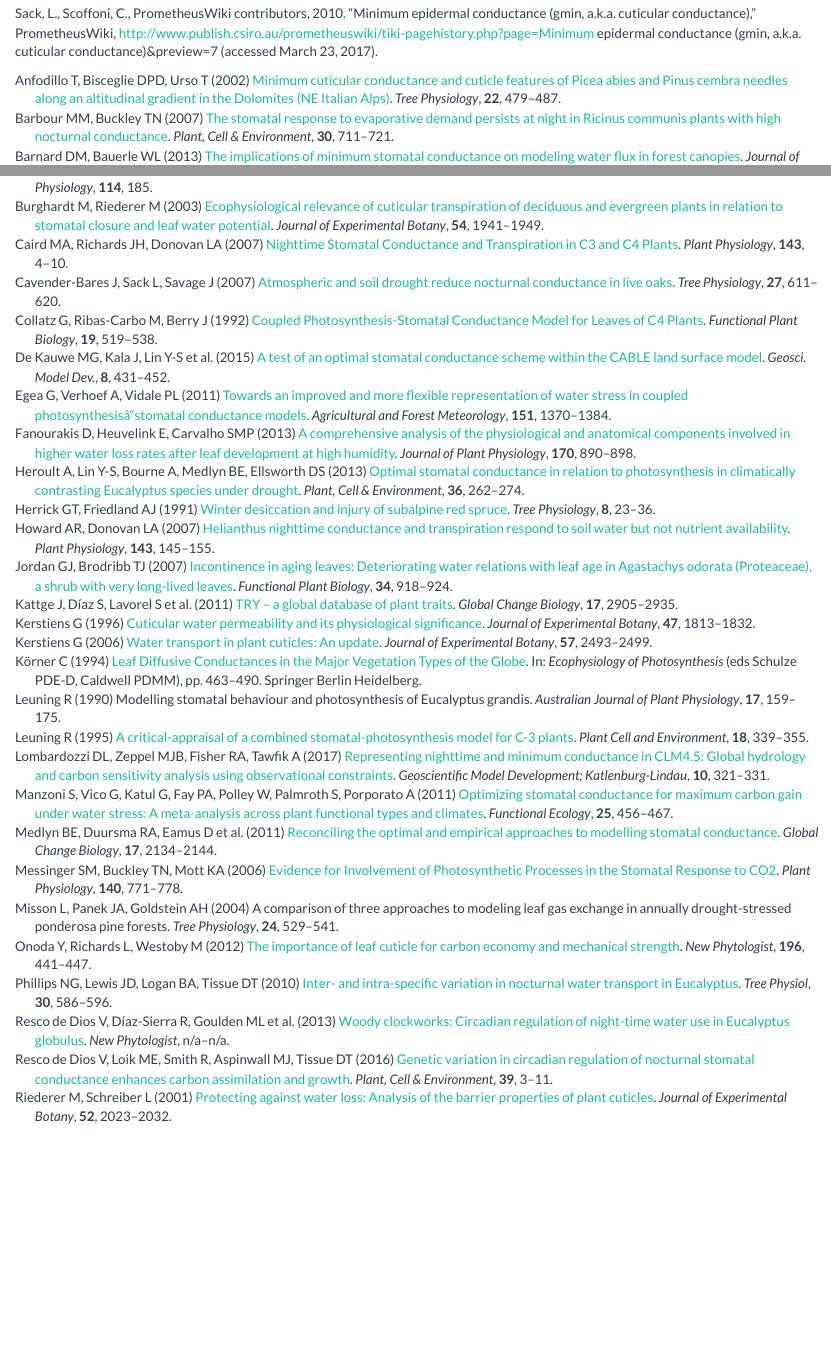
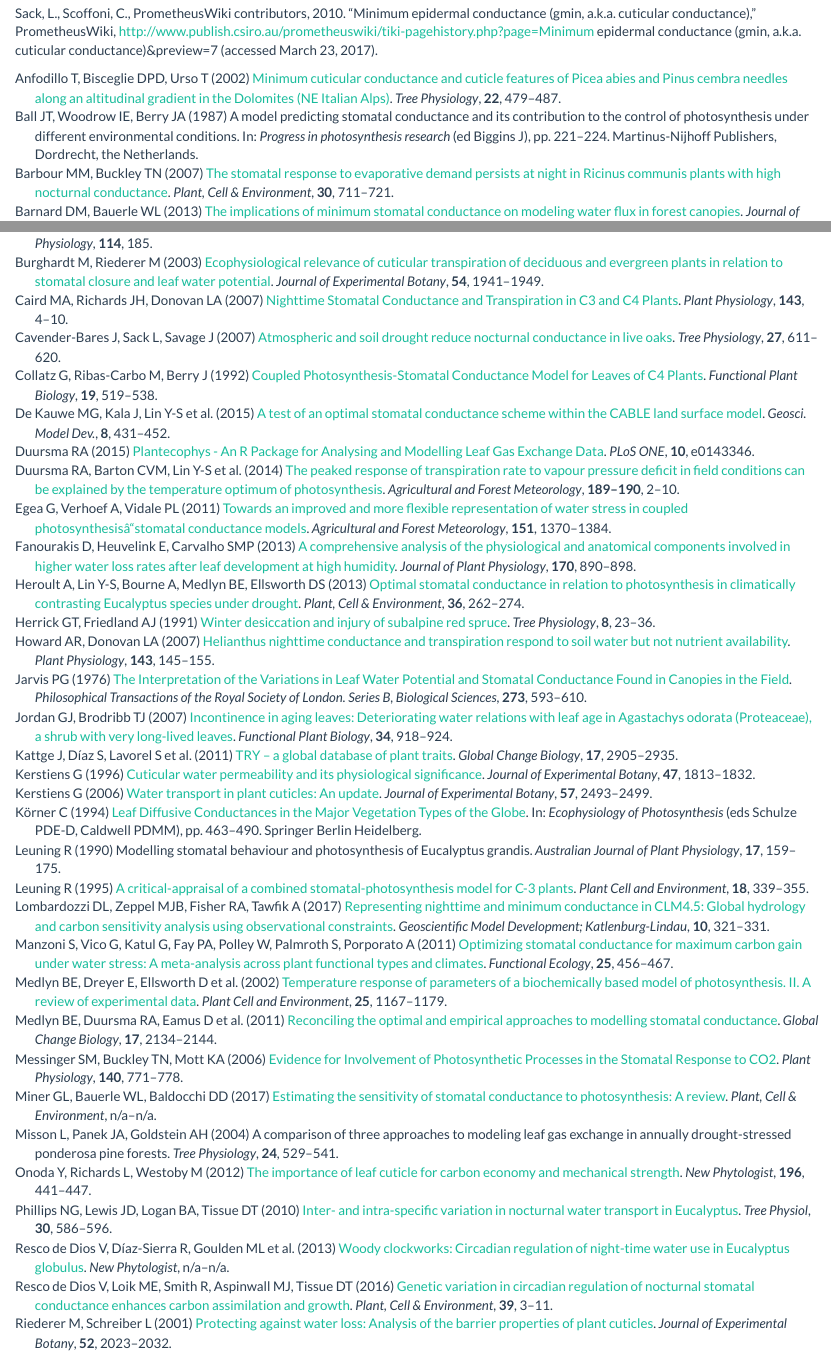
Before and after one commit to RemkoDuursma/g0paper, an R Markdown document (manuscript.Rmd): the page in a window 1100 px wide, from 5980 px down before the commit and from 6000 px down after it, so that both start at the same text, and a second part further down, joined at a grey line. Rendered offline with R 4.5, knitr and Pandoc, with nearby package versions; some code elsewhere in the file could not run offline.

Commit message:
fixed references again

```diff
--- a/references.bib
+++ b/references.bib
@@ -543,3 +543,8 @@
   urldate  = {2017-03-23},
 }
 
+
+@article{miner2017,
+	title = {Estimating the sensitivity of stomatal conductance to photosynthesis: a review},
+	issn = {1365-3040},
+	shorttitle = {Estimating the sensitivity of stomatal conductance to photosynthesis},
@@ -545,0 +554,29 @@
+	language = {en},
+	urldate = {2017-03-27},
+	journal = {Plant, Cell \& Environment},
+	author = {Miner, Grace L. and Bauerle, William L. and Baldocchi, Dennis D.},
+	month = jan,
+	year = {2017},
+	keywords = {Ball–Berry, Ball–Berry–Leuning, coupled conductance and photosynthesis models, Stomatal conductance, stomatal optimization, Transpiration},
+	pages = {n/a--n/a},
+	file = {Full Text PDF:C\:\\Users\\30022860\\AppData\\Roaming\\Zotero\\Zotero\\Profiles\\zqliydjr.default\\zotero\\storage\\PRATM4VC\\Miner et al. - 2017 - Estimating the sensitivity of stomatal conductance.pdf:application/pdf;Snapshot:C\:\\Users\\30022860\\AppData\\Roaming\\Zotero\\Zotero\\Profiles\\zqliydjr.default\\zotero\\storage\\67V4DF5C\\abstract.html:text/html}
+}
+
+
+@incollection{ballberry1987,
+	address = {Dordrecht, the Netherlands},
+	title = {A model predicting stomatal conductance and its contribution to the control of photosynthesis under different environmental conditions.},
+	shorttitle = {A model predicting stomatal conductance and its contribution to the control of photosynthesis under different environmental conditions.},
+	booktitle = {Progress in photosynthesis research},
+	publisher = {Martinus-Nijhoff Publishers},
+	author = {Ball, J. T. and Woodrow, I.E. and Berry, J. A.},
+	editor = {Biggins, J.},
+	year = {1987},
+	pages = {221--224},
+	file = {Ball_etal_87.pdf:C\:\\Users\\30022860\\AppData\\Roaming\\Zotero\\Zotero\\Profiles\\zqliydjr.default\\zotero\\storage\\VE995RSW\\Ball_etal_87.pdf:application/pdf}
+}
+
+
+@article{duursma2014,
+	title = {The peaked response of transpiration rate to vapour pressure deficit in field conditions can be explained by the temperature optimum of photosynthesis},
+	volume = {189–190},
@@ -546 +586,64 @@
+	abstract = {Leaf transpiration rate (E) frequently shows a peaked response to increasing vapour pressure deficit (D). The mechanisms for the decrease in E at high D, known as the ‘apparent feed-forward response’, are strongly debated but explanations to date have exclusively focused on hydraulic processes. However, stomata also respond to signals related to photosynthesis. We investigated whether the apparent feed-forward response of E to D in the field can be explained by the response of photosynthesis to temperature (T), which normally co-varies with D in field conditions. As photosynthesis decreases with increasing T past its optimum, it may drive a decrease in stomatal conductance (gs) that is additional to the response of gs to increasing D alone. If this additional decrease is sufficiently steep and coupling between A and gs occurs, it could cause an overall decrease in E with increasing D. We tested this mechanism using a gas exchange model applied to leaf-scale and whole-tree CO2 and H2O fluxes measured on Eucalyptus saligna growing in whole-tree chambers. A peaked response of E to D was observed at both leaf and whole-tree scales. We found that this peaked response was matched by a gas exchange model only when T effects on photosynthesis were incorporated. We conclude that field-based studies of the relationship between E and D need to consider signals related to changing photosynthetic rates in addition to purely hydraulic mechanisms.},
+	urldate = {2014-01-30},
+	journal = {Agricultural and Forest Meteorology},
+	author = {Duursma, Remko A. and Barton, Craig V. M. and Lin, Yan-Shih and Medlyn, Belinda E. and Eamus, Derek and Tissue, David T. and Ellsworth, David S. and McMurtrie, Ross E.},
+	month = jun,
+	year = {2014},
+	keywords = {elevated CO2, plant water use, stomatal control, temperature response},
+	pages = {2--10},
+	file = {Duursma et al 2014 (Peaked response of E to D).pdf:C\:\\Users\\30022860\\AppData\\Roaming\\Zotero\\Zotero\\Profiles\\zqliydjr.default\\zotero\\storage\\2NVQ7UQN\\Duursma et al 2014 (Peaked response of E to D).pdf:application/pdf;ScienceDirect Snapshot:C\:\\Users\\30022860\\AppData\\Roaming\\Zotero\\Zotero\\Profiles\\zqliydjr.default\\zotero\\storage\\FK7JW6WM\\S0168192313003183.html:text/html}
+}
+
+
+@article{duursma2015,
+	title = {Plantecophys - {An} {R} {Package} for {Analysing} and {Modelling} {Leaf} {Gas} {Exchange} {Data}},
+	volume = {10},
+	url = {http://dx.doi.org/10.1371/journal.pone.0143346},
+	doi = {10.1371/journal.pone.0143346},
+	abstract = {Here I present the R package 'plantecophys', a toolkit to analyse and model leaf gas exchange data. Measurements of leaf photosynthesis and transpiration are routinely collected with portable gas exchange instruments, and analysed with a few key models. These models include the Farquhar-von Caemmerer-Berry (FvCB) model of leaf photosynthesis, the Ball-Berry models of stomatal conductance, and the coupled leaf gas exchange model which combines the supply and demand functions for CO2 in the leaf. The 'plantecophys' R package includes functions for fitting these models to measurements, as well as simulating from the fitted models to aid in interpreting experimental data. Here I describe the functionality and implementation of the new package, and give some examples of its use. I briefly describe functions for fitting the FvCB model of photosynthesis to measurements of photosynthesis-CO2 response curves ('A-Ci curves'), fitting Ball-Berry type models, modelling C3 photosynthesis with the coupled photosynthesis-stomatal conductance model, modelling C4 photosynthesis, numerical solution of optimal stomatal behaviour, and energy balance calculations using the Penman-Monteith equation. This open-source package makes technically challenging calculations easily accessible for many users and is freely available on CRAN.},
+	number = {11},
+	urldate = {2015-11-18},
+	journal = {PLoS ONE},
+	author = {Duursma, Remko A.},
+	month = nov,
+	year = {2015},
+	pages = {e0143346},
+	file = {PLoS Full Text PDF:C\:\\Users\\30022860\\AppData\\Roaming\\Zotero\\Zotero\\Profiles\\zqliydjr.default\\zotero\\storage\\799VQ3F5\\Duursma - 2015 - Plantecophys - An R Package for Analysing and Mode.pdf:application/pdf}
+}
+
+
+@article{jarvis1976,
+	title = {The {Interpretation} of the {Variations} in {Leaf} {Water} {Potential} and {Stomatal} {Conductance} {Found} in {Canopies} in the {Field}},
+	volume = {273},
+	issn = {00804622},
+	shorttitle = {The {Interpretation} of the {Variations} in {Leaf} {Water} {Potential} and {Stomatal} {Conductance} {Found} in {Canopies} in the {Field}},
+	url = {http://www.jstor.org/stable/2417554},
+	abstract = {Attempts to correlate values of stomatal conductance and leaf water potential with particular environmental variables in the field are generally of only limited success because they are simultaneously affected by a number of environmental variables. For example, correlations between leaf water potential and either flux of radiant energy or vapour pressure deficit show a diurnal hysteresis which leads to a scatter diagram if many values are plotted. However, a simple model may be adequate to relate leaf water potential to the flow of water through the plant. The stomatal conductance of illuminated leaves is a function of current levels of temperature, vapour pressure deficit, leaf water potential (really turgor pressure) and ambient CO$_{\textrm{2}}$ concentration. Consequently, when plotted against any one of these variables a scatter diagram results. Physiological knowledge of stomatal functioning is not adequate to provide a mechanistic model linking stomatal conductance to all these variables. None the less, the parameters describing the relationships with the variables can be conveniently estimated from field data by a technique of non-linear least squares, for predictive purposes and to describe variations in response from season to season and plant to plant.},
+	journal = {Philosophical Transactions of the Royal Society of London. Series B, Biological Sciences},
+	author = {Jarvis, P. G.},
+	year = {1976},
+	note = {927},
+	pages = {593--610},
+	file = {Jarvis 1976 (Interpretation leaf water potential variation):C\:\\Users\\30022860\\AppData\\Roaming\\Zotero\\Zotero\\Profiles\\zqliydjr.default\\zotero\\storage\\KHEZJE4D\\Jarvis 1976 (Interpretation leaf water potential variation).pdf:application/pdf}
+}
+
+
+@article{medlyn2002,
+	title = {Temperature response of parameters of a biochemically based model of photosynthesis. {II}. {A} review of experimental data},
+	volume = {25},
+	issn = {0140-7791},
+	shorttitle = {Temperature response of parameters of a biochemically based model of photosynthesis. {II}. {A} review of experimental data},
+	url = {://000177465900008},
+	journal = {Plant Cell and Environment},
+	author = {Medlyn, B. E. and Dreyer, E. and Ellsworth, D. and Forstreuter, M. and Harley, P. C. and Kirschbaum, M. U. F. and Le Roux, X. and Montpied, P. and Strassemeyer, J. and Walcroft, A. and Wang, K. and Loustau, D.},
+	month = sep,
+	year = {2002},
+	note = {9},
+	pages = {1167--1179},
+	file = {Medlyn et al 2002 (T dependence Vcmax Jmax II):C\:\\Users\\30022860\\AppData\\Roaming\\Zotero\\Zotero\\Profiles\\zqliydjr.default\\zotero\\storage\\V7UIR9U7\\Medlyn et al 2002 (T dependence Vcmax Jmax II).pdf:application/pdf}
+}
+
+
+
+
 @Comment{jabref-meta: databaseType:bibtex;}
```
Also changed, not shown: manuscript.Rmd (+4 -4 lines), references.bib (6 more changed lines).
